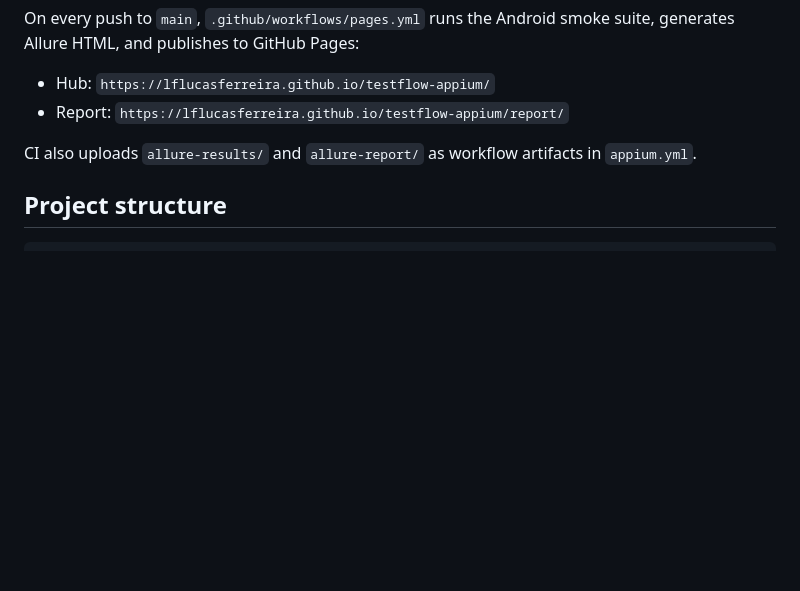
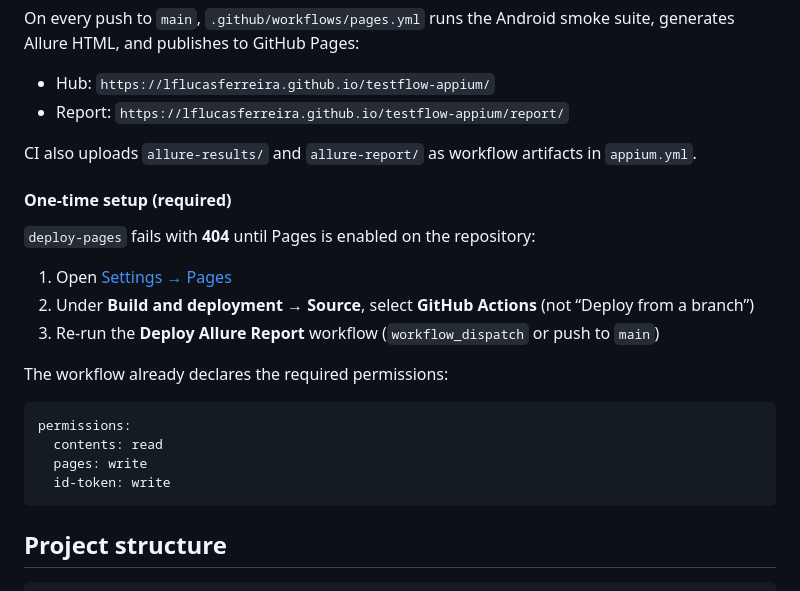
Before and after one commit to lflucasferreira/testflow-appium, a Markdown page: README.md, the part around the change. Drawn GitHub-style; blank space fills up the shorter version.

Commit message:
docs: add GitHub Pages one-time setup for Allure deploy
Clarify that Pages source must be GitHub Actions, not branch deploy.

````diff
--- a/README.md
+++ b/README.md
@@ -138,6 +138,23 @@ On every push to `main`, `.github/workflows/pages.yml` runs the Android smoke su
 
 CI also uploads `allure-results/` and `allure-report/` as workflow artifacts in `appium.yml`.
 
+#### One-time setup (required)
+
+`deploy-pages` fails with **404** until Pages is enabled on the repository:
+
+1. Open [Settings → Pages](https://github.com/lflucasferreira/testflow-appium/settings/pages)
+2. Under **Build and deployment → Source**, select **GitHub Actions** (not “Deploy from a branch”)
+3. Re-run the **Deploy Allure Report** workflow (`workflow_dispatch` or push to `main`)
+
+The workflow already declares the required permissions:
+
+```yaml
+permissions:
+  contents: read
+  pages: write
+  id-token: write
+```
+
 ## Project structure
 
 ```
````
